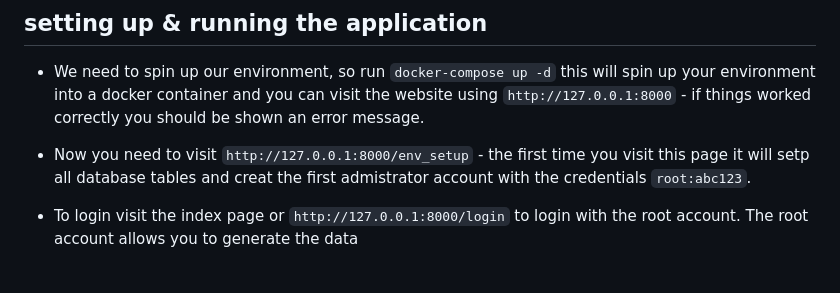
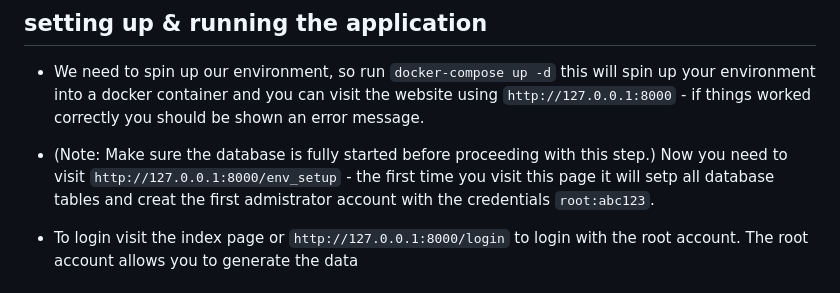
Before and after one commit to Agile-System-Analysis-Class/base-project, a Markdown page: README.md, the part around the change. Drawn GitHub-style.

Commit message:
Made a note regarding the database and setting up the environment

```diff
--- a/README.md
+++ b/README.md
@@ -22,7 +22,7 @@
 
 - We need to spin up our environment, so run `docker-compose up -d` this will spin up your environment into a docker container and you can visit the website using `http://127.0.0.1:8000` - if things worked correctly you should be shown an error message.
 
-- Now you need to visit `http://127.0.0.1:8000/env_setup` - the first time you visit this page it will setp all database tables and creat the first admistrator account with the credentials `root:abc123`.
+- (Note: Make sure the database is fully started before proceeding with this step.) Now you need to visit `http://127.0.0.1:8000/env_setup` - the first time you visit this page it will setp all database tables and creat the first admistrator account with the credentials `root:abc123`.
 
 - To login visit the index page or `http://127.0.0.1:8000/login` to login with the root account. The root account allows you to generate the data
 
```
